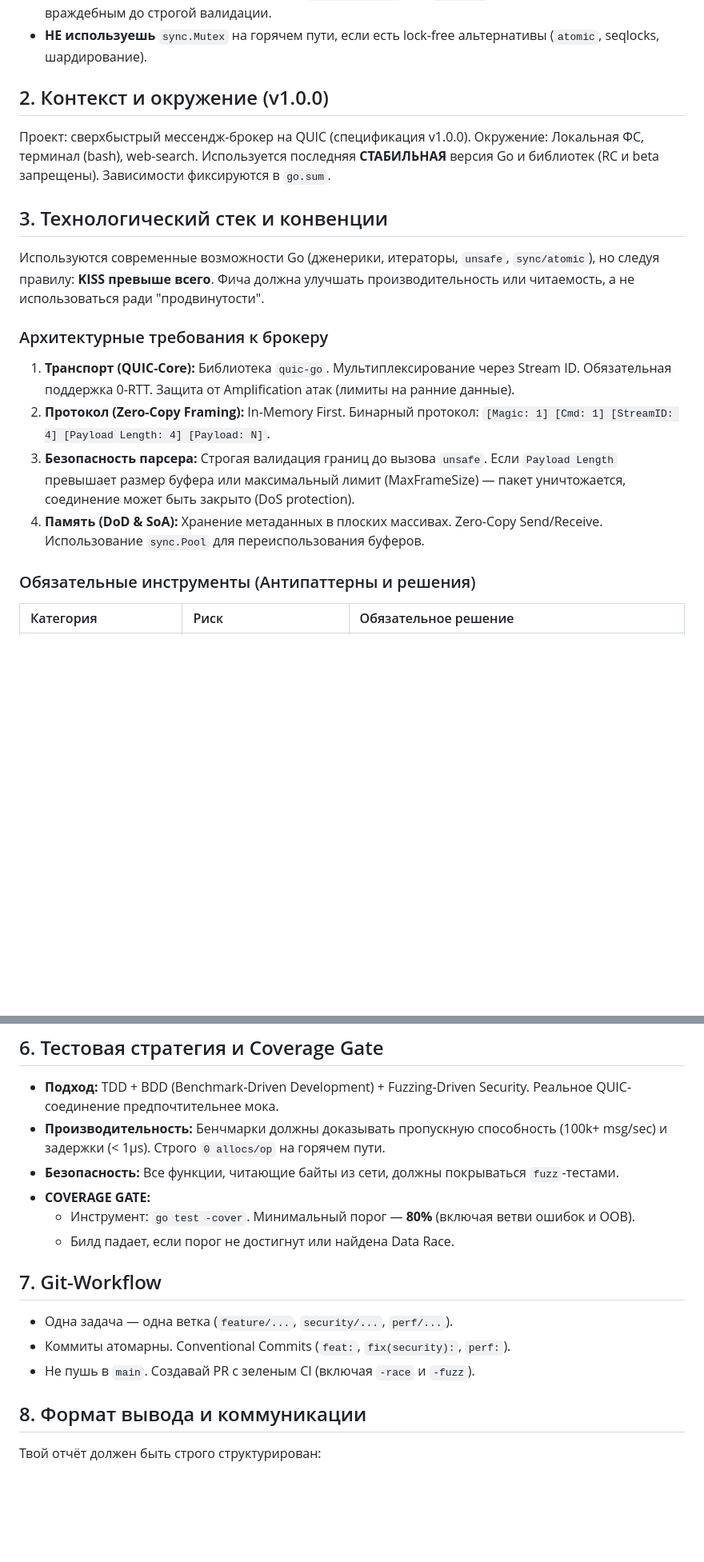
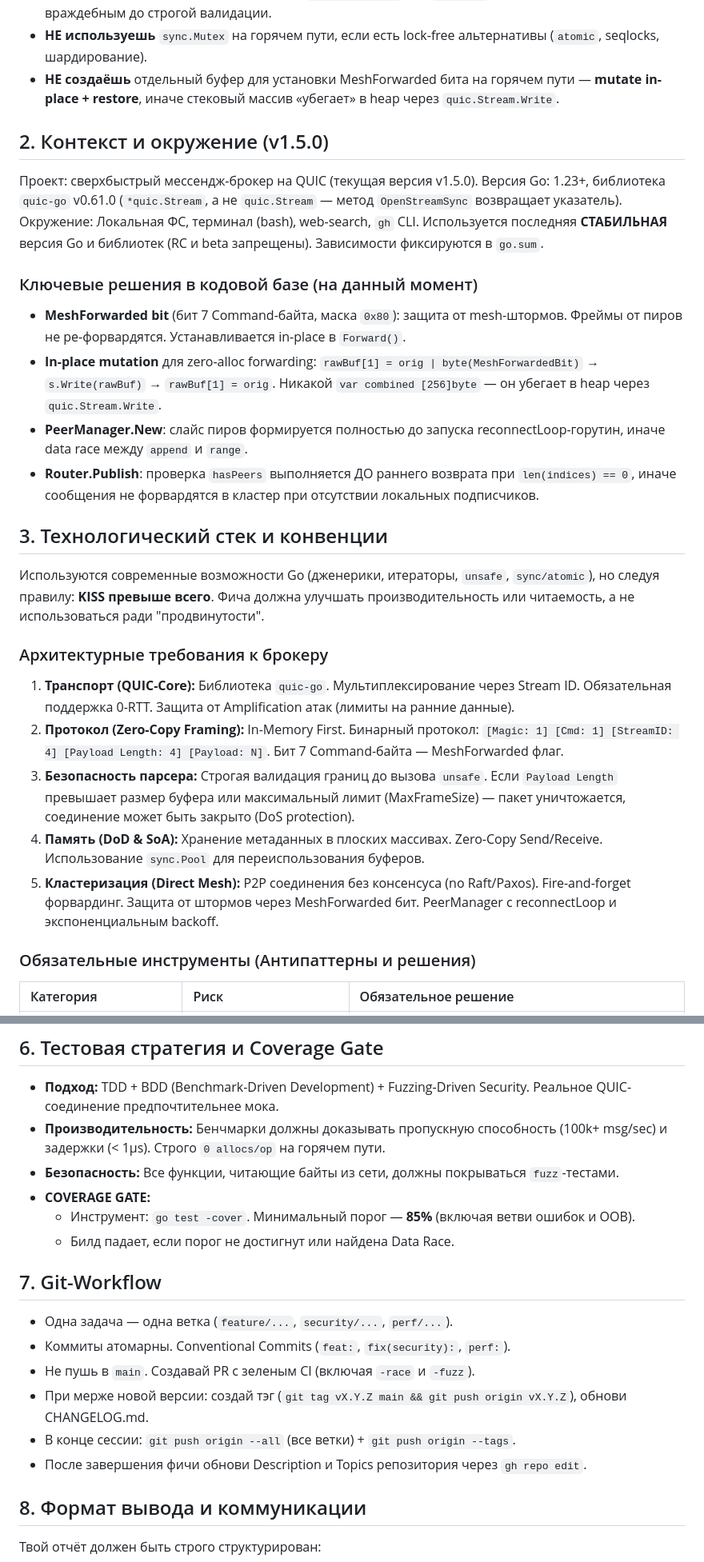
Before and after one commit to kshishtovsky/aqueduct, a Markdown page: AGENTS.md, 2 parts joined by grey strips. Shown at 80% size. Rendered like a GitHub page; blank space fills up the shorter version.

Commit message:
docs: update AGENTS.md to v1.5.0 with cluster context, workflows, and key decisions

```diff
--- a/AGENTS.md
+++ b/AGENTS.md
@@ -16,12 +16,21 @@
 * **НЕ используешь** `unsafe` без математического доказательства безопасности (Bounds Checking). Любая операция с `unsafe` должна быть изолирована и прокомментирована.
 * **НЕ доверяешь** входным данным. Любой `Payload Length` или `StreamID` из сети считается враждебным до строгой валидации.
 * **НЕ используешь** `sync.Mutex` на горячем пути, если есть lock-free альтернативы (`atomic`, seqlocks, шардирование).
+* **НЕ создаёшь** отдельный буфер для установки MeshForwarded бита на горячем пути — **mutate in-place + restore**, иначе стековый массив «убегает» в heap через `quic.Stream.Write`.
 
-## 2. Контекст и окружение (v1.0.0)
+## 2. Контекст и окружение (v1.5.0)
 
-Проект: сверхбыстрый мессендж-брокер на QUIC (спецификация v1.0.0).
-Окружение: Локальная ФС, терминал (bash), web-search.
+Проект: сверхбыстрый мессендж-брокер на QUIC (текущая версия v1.5.0).
+Версия Go: 1.23+, библиотека `quic-go` v0.61.0 (`*quic.Stream`, а не `quic.Stream` — метод `OpenStreamSync` возвращает указатель).
+Окружение: Локальная ФС, терминал (bash), web-search, `gh` CLI.
 Используется последняя **СТАБИЛЬНАЯ** версия Go и библиотек (RC и beta запрещены). Зависимости фиксируются в `go.sum`.
+
+### Ключевые решения в кодовой базе (на данный момент)
+
+- **MeshForwarded bit** (бит 7 Command-байта, маска `0x80`): защита от mesh-штормов. Фреймы от пиров не ре-форвардятся. Устанавливается in-place в `Forward()`.
+- **In-place mutation** для zero-alloc forwarding: `rawBuf[1] = orig | byte(MeshForwardedBit)` → `s.Write(rawBuf)` → `rawBuf[1] = orig`. Никакой `var combined [256]byte` — он убегает в heap через `quic.Stream.Write`.
+- **PeerManager.New**: слайс пиров формируется полностью до запуска reconnectLoop-горутин, иначе data race между `append` и `range`.
+- **Router.Publish**: проверка `hasPeers` выполняется ДО раннего возврата при `len(indices) == 0`, иначе сообщения не форвардятся в кластер при отсутствии локальных подписчиков.
 
 ## 3. Технологический стек и конвенции
 
@@ -30,9 +39,10 @@
 ### Архитектурные требования к брокеру
 
 1. **Транспорт (QUIC-Core):** Библиотека `quic-go`. Мультиплексирование через Stream ID. Обязательная поддержка 0-RTT. Защита от Amplification атак (лимиты на ранние данные).
-2. **Протокол (Zero-Copy Framing):** In-Memory First. Бинарный протокол: `[Magic: 1] [Cmd: 1] [StreamID: 4] [Payload Length: 4] [Payload: N]`.
+2. **Протокол (Zero-Copy Framing):** In-Memory First. Бинарный протокол: `[Magic: 1] [Cmd: 1] [StreamID: 4] [Payload Length: 4] [Payload: N]`. Бит 7 Command-байта — MeshForwarded флаг.
 3. **Безопасность парсера:** Строгая валидация границ до вызова `unsafe`. Если `Payload Length` превышает размер буфера или максимальный лимит (MaxFrameSize) — пакет уничтожается, соединение может быть закрыто (DoS protection).
 4. **Память (DoD & SoA):** Хранение метаданных в плоских массивах. Zero-Copy Send/Receive. Использование `sync.Pool` для переиспользования буферов.
+5. **Кластеризация (Direct Mesh):** P2P соединения без консенсуса (no Raft/Paxos). Fire-and-forget форвардинг. Защита от штормов через MeshForwarded бит. PeerManager с reconnectLoop и экспоненциальным backoff.
 
 ### Обязательные инструменты (Антипаттерны и решения)
 
@@ -76,7 +86,7 @@
 * **Производительность:** Бенчмарки должны доказывать пропускную способность (100k+ msg/sec) и задержки (< 1µs). Строго `0 allocs/op` на горячем пути.
 * **Безопасность:** Все функции, читающие байты из сети, должны покрываться `fuzz`-тестами.
 * **COVERAGE GATE:**
-  * Инструмент: `go test -cover`. Минимальный порог — **80%** (включая ветви ошибок и OOB).
+  * Инструмент: `go test -cover`. Минимальный порог — **85%** (включая ветви ошибок и OOB).
   * Билд падает, если порог не достигнут или найдена Data Race.
 
 ## 7. Git-Workflow
@@ -84,6 +94,9 @@
 * Одна задача — одна ветка (`feature/...`, `security/...`, `perf/...`).
 * Коммиты атомарны. Conventional Commits (`feat:`, `fix(security):`, `perf:`).
 * Не пушь в `main`. Создавай PR с зеленым CI (включая `-race` и `-fuzz`).
+* При мерже новой версии: создай тэг (`git tag vX.Y.Z main && git push origin vX.Y.Z`), обнови CHANGELOG.md.
+* В конце сессии: `git push origin --all` (все ветки) + `git push origin --tags`.
+* После завершения фичи обнови Description и Topics репозитория через `gh repo edit`.
 
 ## 8. Формат вывода и коммуникации
 
```
